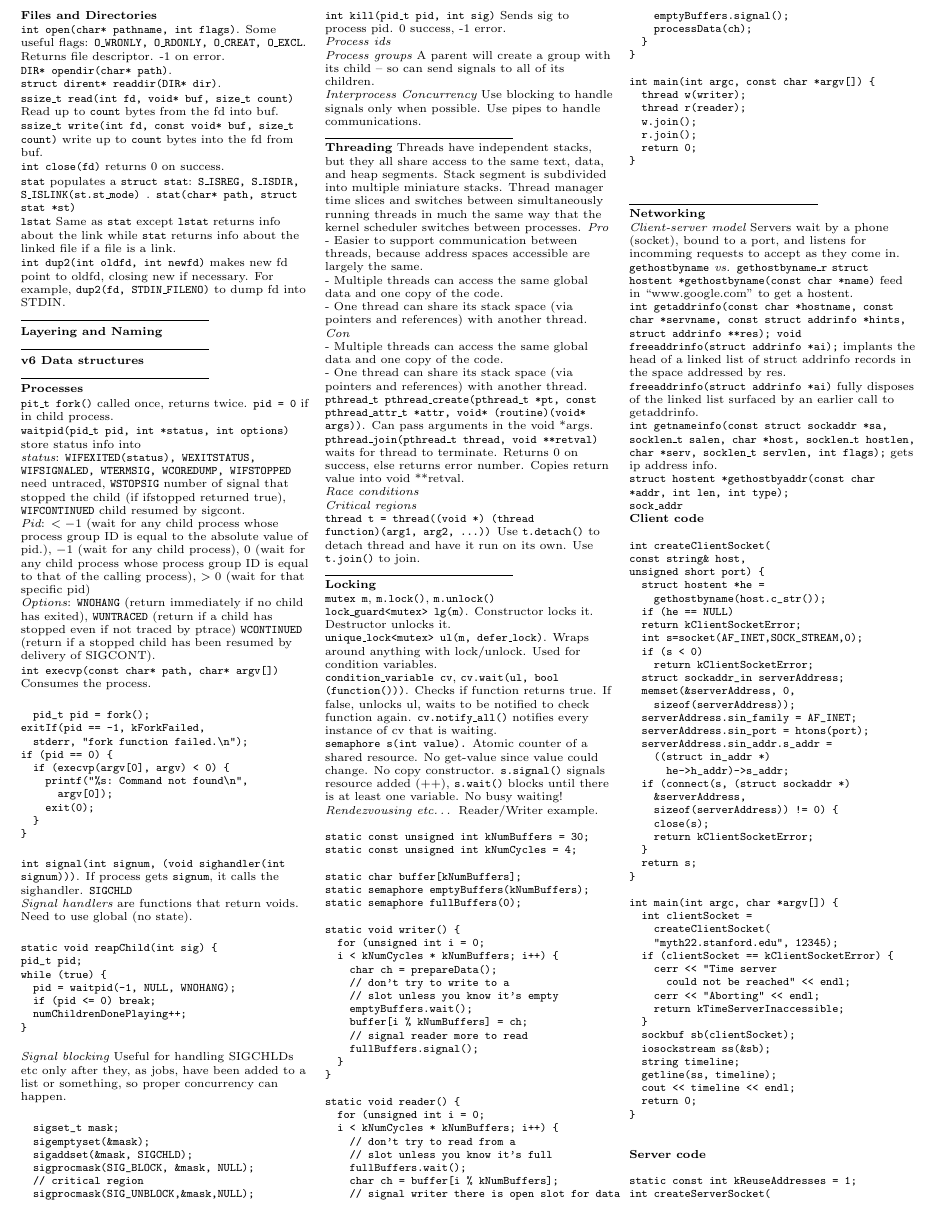
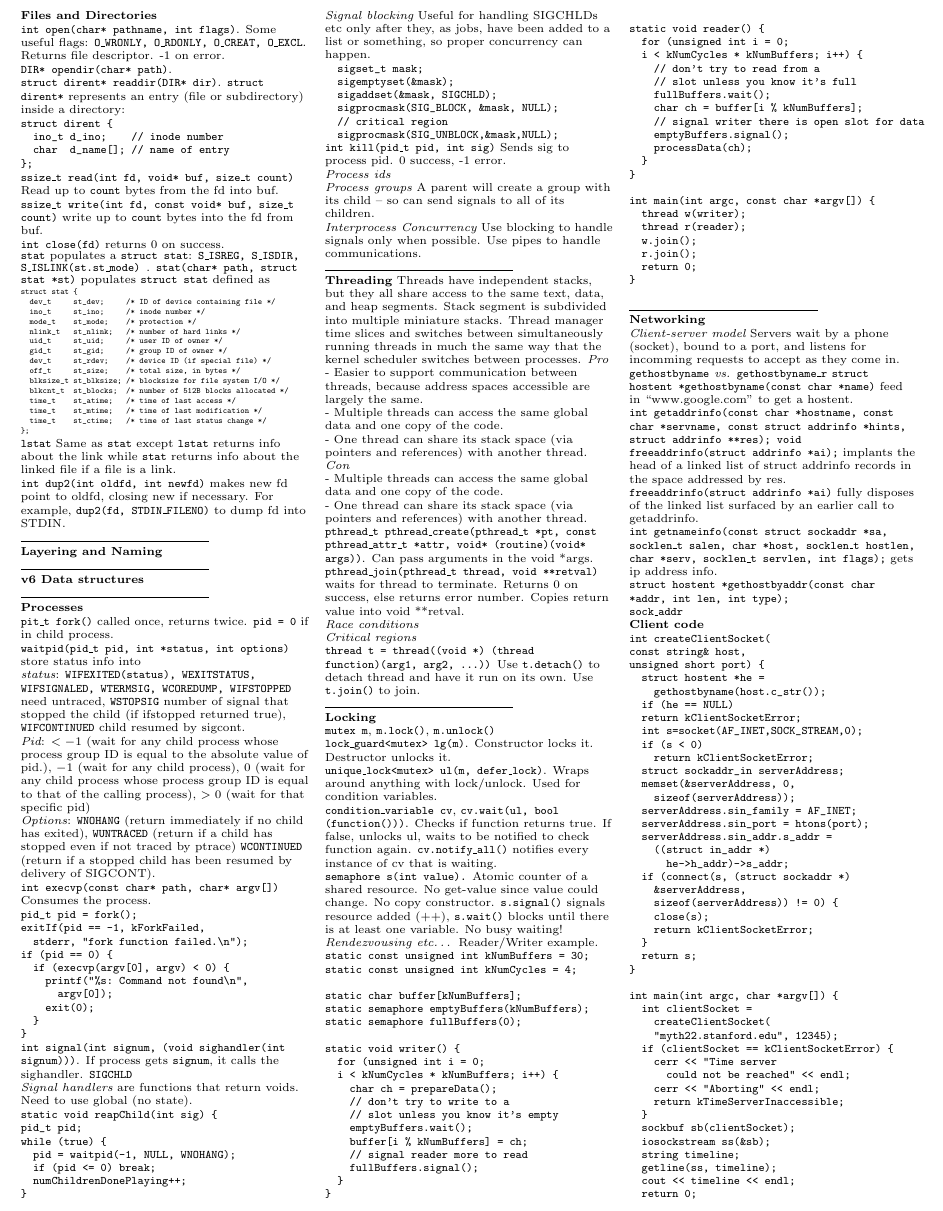
Before and after one commit to nishthabhatia/CS110-Final-Notes, a LaTeX document (final_notes.tex): part of page 1 of 2, cut so that both start at the same text. Compiled offline with pdfLaTeX.

Commit message:
Add structs to first section

```diff
--- a/final_notes.tex
+++ b/final_notes.tex
@@ -7,6 +7,10 @@
 \usepackage{mathtools}
 %\usepackage{macros}
 \usepackage{fancyvrb}
+\usepackage{etoolbox}
+\makeatletter
+\preto{\@verbatim}{\topsep=0pt \partopsep=0pt}
+\makeatother
 \DefineVerbatimEnvironment{code}{Verbatim}{fontsize=\small}
 \DefineVerbatimEnvironment{example}{Verbatim}{fontsize=\small}
 
@@ -21,8 +25,13 @@
   error.
 
   {\tt DIR* opendir(char* path)}.\\
-  {\tt struct dirent* readdir(DIR* dir)}.
-
+  {\tt struct dirent* readdir(DIR* dir)}. \texttt{struct dirent*} represents an
+  entry (file or subdirectory) inside a directory:
+  \begin{verbatim}
+struct dirent {
+  ino_t d_ino;    // inode number
+  char  d_name[]; // name of entry
+};\end{verbatim}
   {\tt ssize\_t read(int fd, void* buf, size\_t count)} Read up to {\tt count}
   bytes from the fd into buf.
 
@@ -33,8 +42,26 @@
 
   {\tt stat} populates a {\tt struct stat}:
   {\tt S\_ISREG, S\_ISDIR, S\_ISLINK(st.st\_mode) }.
-  {\tt stat(char* path, struct stat *st)}
-
+  {\tt stat(char* path, struct stat *st)} populates \texttt{struct stat} defined
+  as
+{\tiny
+  \begin{verbatim}
+struct stat {
+  dev_t     st_dev;     /* ID of device containing file */
+  ino_t     st_ino;     /* inode number */
+  mode_t    st_mode;    /* protection */
+  nlink_t   st_nlink;   /* number of hard links */
+  uid_t     st_uid;     /* user ID of owner */
+  gid_t     st_gid;     /* group ID of owner */
+  dev_t     st_rdev;    /* device ID (if special file) */
+  off_t     st_size;    /* total size, in bytes */
+  blksize_t st_blksize; /* blocksize for file system I/O */
+  blkcnt_t  st_blocks;  /* number of 512B blocks allocated */
+  time_t    st_atime;   /* time of last access */
+  time_t    st_mtime;   /* time of last modification */
+  time_t    st_ctime;   /* time of last status change */
+}; \end{verbatim}
+}
   {\tt lstat} Same as {\tt stat} except {\tt lstat} returns info about the
   link while {\tt stat} returns info about the linked file if a file is a link.
 
```
Also changed, not shown: final_notes.tex (4 more changed lines).
